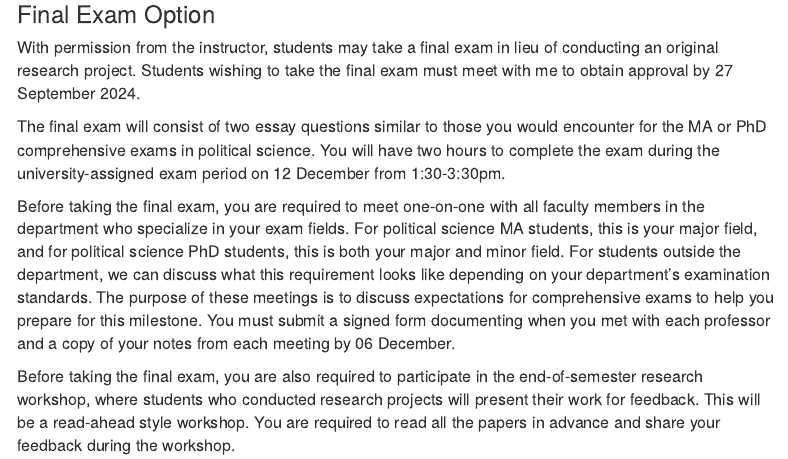
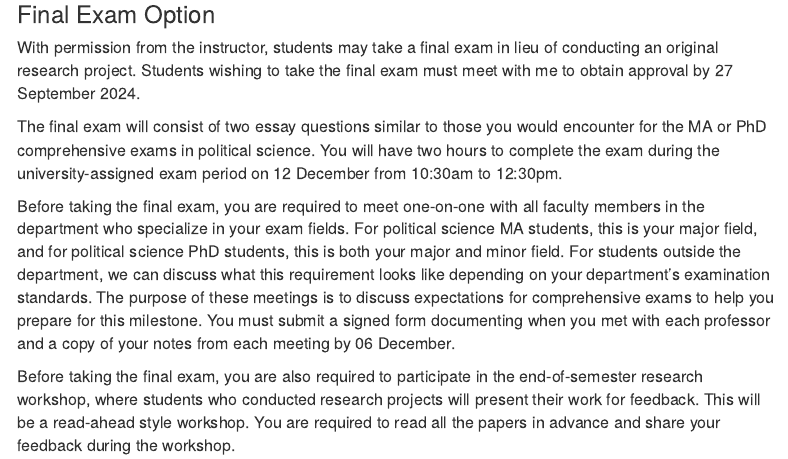
Before and after one commit to abedgell/psc632, an R Markdown document (index.Rmd): the page in a window 1100 px wide, from 3250 px down. Rendered offline with R 4.5, knitr and Pandoc, with nearby package versions; menus at the side of the page are left out.

Commit message:
error in final time on index

```diff
--- a/index.Rmd
+++ b/index.Rmd
@@ -143,7 +143,7 @@ There are several components of the research project that we will complete in ph
 
 With permission from the instructor, students may take a final exam in lieu of conducting an original research project. Students wishing to take the final exam must meet with me to obtain approval by 27 September 2024.
 
-The final exam will consist of two essay questions similar to those you would encounter for the MA or PhD comprehensive exams in political science. You will have two hours to complete the exam during the university-assigned exam period on 12 December from 1:30-3:30pm.
+The final exam will consist of two essay questions similar to those you would encounter for the MA or PhD comprehensive exams in political science. You will have two hours to complete the exam during the university-assigned exam period on 12 December from 10:30am to 12:30pm.
 
 Before taking the final exam, you are required to meet one-on-one with all faculty members in the department who specialize in your exam fields. For political science MA students, this is your major field, and for political science PhD students, this is both your major and minor field. For students outside the department, we can discuss what this requirement looks like depending on your department's examination standards. The purpose of these meetings is to discuss expectations for comprehensive exams to help you prepare for this milestone. You must submit a signed form documenting when you met with each professor and a copy of your notes from each meeting by 06 December.
 
```
Also changed, not shown: 2 other files.
